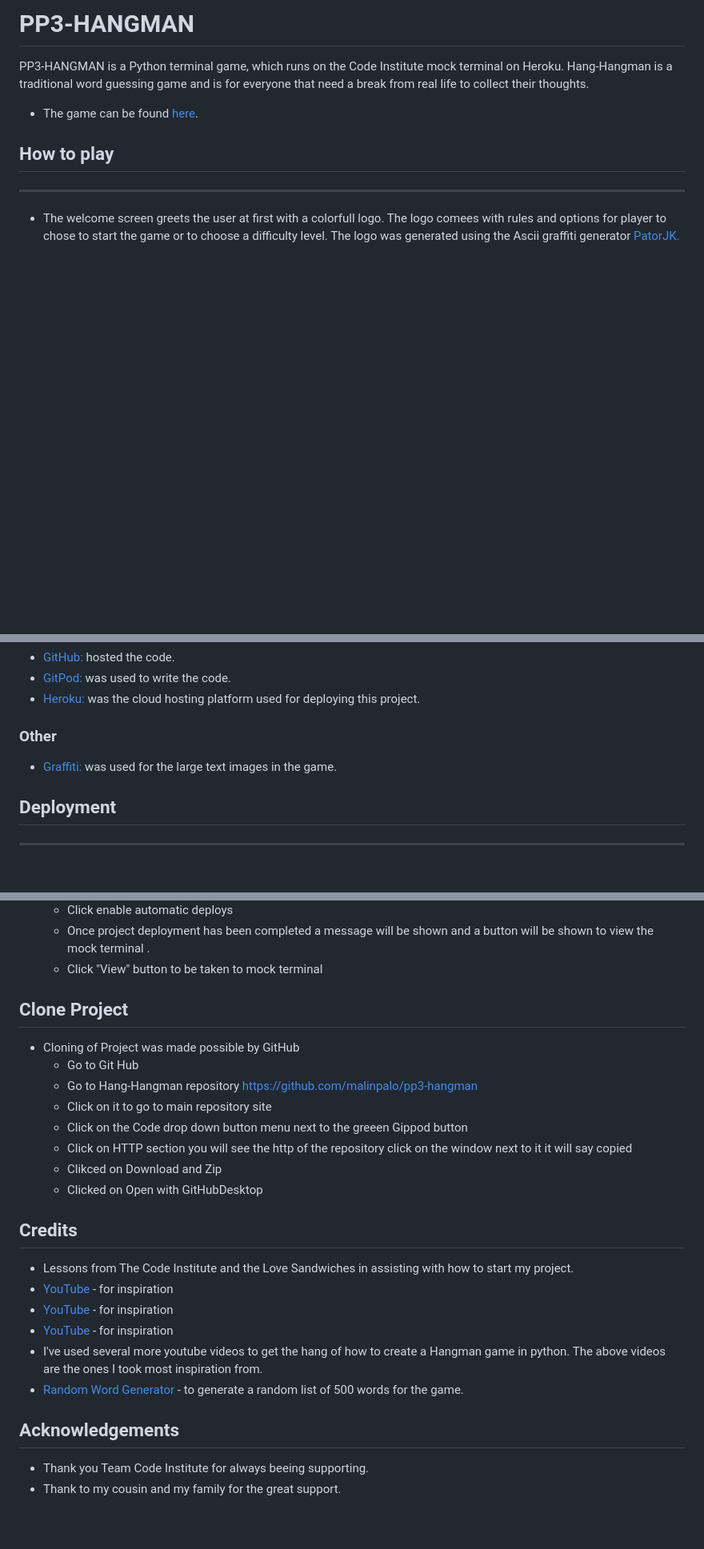
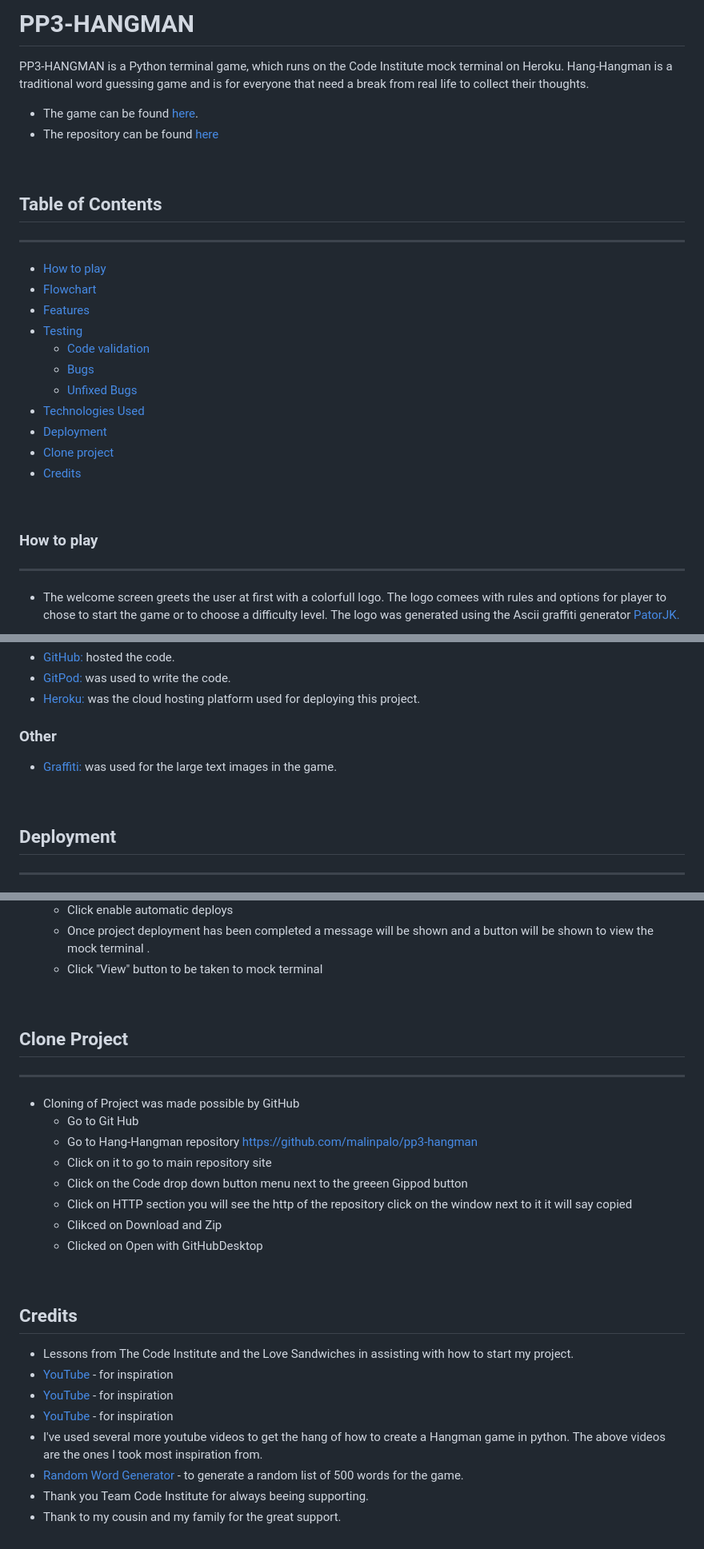
Before and after one commit to malinpalo/PP3-Hangman, a Markdown page: README.md, 3 parts joined by grey strips. Shown: that part at 80% size. GitHub-like rendering; blank space fills up the shorter version.

```diff
--- a/README.md
+++ b/README.md
@@ -1,11 +1,32 @@
-# PP3-HANGMAN
+# **PP3-HANGMAN**
 
 PP3-HANGMAN is a Python terminal game, which runs on the Code Institute mock terminal on Heroku. Hang-Hangman is a traditional word guessing game and is for everyone that need a break from real life to collect their thoughts.
 
 
 * The game can be found [here](https://pp3-hangthe-man.herokuapp.com/).
+* The repository can be found [here](https://github.com/malinpalo/pp3-hangman)
 
-## How to play
+&nbsp;
+
+
+## **Table of Contents**
+---
+
+- [How to play](#how-to-play)
+- [Flowchart](#flowchart)
+- [Features](#features)
+- [Testing](#testing)
+  - [Code validation](#code-validation)
+  - [Bugs](#bugs)
+  - [Unfixed Bugs](#unfixed-bugs)
+- [Technologies Used](#technologies-used)
+- [Deployment](#deployment)
+- [Clone project](#clone-project)
+- [Credits](#credits)
+
+&nbsp;
+
+### **How to play**
 ---
 - The welcome screen greets the user at first with a colorfull logo. The logo comees with rules and options for player to chose to start the game or to choose a difficulty level.
 The logo was generated using the Ascii graffiti generator [PatorJK.](https://patorjk.com/software/taag/#p=display&f=Modular&t=HANGMAN)
@@ -108,10 +141,12 @@ This was my initial plan for the game. Some of the futures have changed as I dev
 - [GitPod:](https://www.gitpod.io/?utm_source=googleads&utm_medium=search&utm_campaign=dynamic_search_ads&utm_id=16501579379&utm_content=dsa&gclid=EAIaIQobChMIn6TCrsyA-wIVDNPtCh319wDpEAAYASAAEgKK2vD_BwE) was used to write the code.
 - [Heroku:](https://id.heroku.com/login) was the cloud hosting platform used for deploying this project.
 
-### Other
+### **Other**
 - [Graffiti:](http://patorjk.com/software/taag/#p=display&h=1&v=2&f=Pawp&t=Hangman) was used for the large text images in the game.
 
-## Deployment
+&nbsp;
+
+## **Deployment**
 ---
 - The project was deployed using Code Institutes mock terminal for Heroku.
     - Initiated a repository in git via template supplied by codeinstute : :https://github.com/Code-Institute-Org/python-essentials-template
@@ -144,8 +179,10 @@ This was my initial plan for the game. Some of the futures have changed as I dev
     - Once project deployment has been completed a message will be shown and a button will be shown to view the mock terminal .
     - Click "View" button to be taken to mock terminal
 
-## Clone Project
+&nbsp;
 
+## **Clone Project**
+---
 - Cloning of Project was made possible by GitHub
     - Go to Git Hub
     - Go to Hang-Hangman repository https://github.com/malinpalo/pp3-hangman
@@ -155,15 +192,14 @@ This was my initial plan for the game. Some of the futures have changed as I dev
     - Clikced on Download and Zip
     - Clicked on Open with GitHubDesktop
 
+&nbsp;
 
-## Credits
+## **Credits**
 - Lessons from The Code Institute and the Love Sandwiches in assisting with how to start my project.
 - [YouTube](https://www.youtube.com/watch?v=cJJTnI22IF8&t=2s&ab_channel=KylieYing) - for inspiration
 - [YouTube](https://www.youtube.com/watch?v=m4nEnsavl6w) - for inspiration
 - [YouTube](https://www.youtube.com/watch?v=3_CX0aD9Fdg&t=272s) - for inspiration
 - I've used several more youtube videos to get the hang of how to create a Hangman game in python. The above videos are the ones I took most inspiration from.
 - [Random Word Generator](https://www.randomlists.com/random-words) - to generate a random list of 500 words for the game.
-
-## Acknowledgements
 - Thank you Team Code Institute for always beeing supporting.
 - Thank to my cousin and my family for the great support.
```
Also changed, not shown: other parts of README.md (+27 -15 lines).
